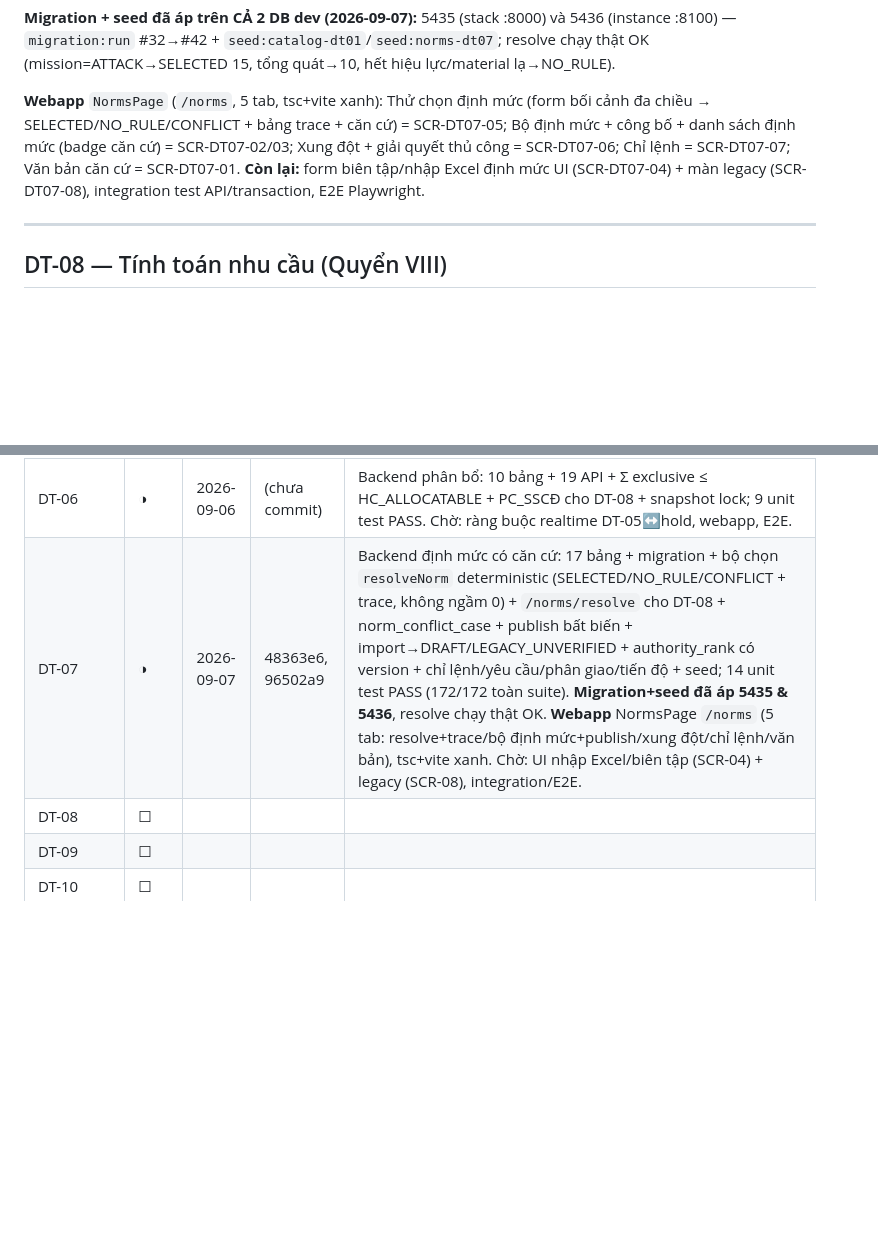
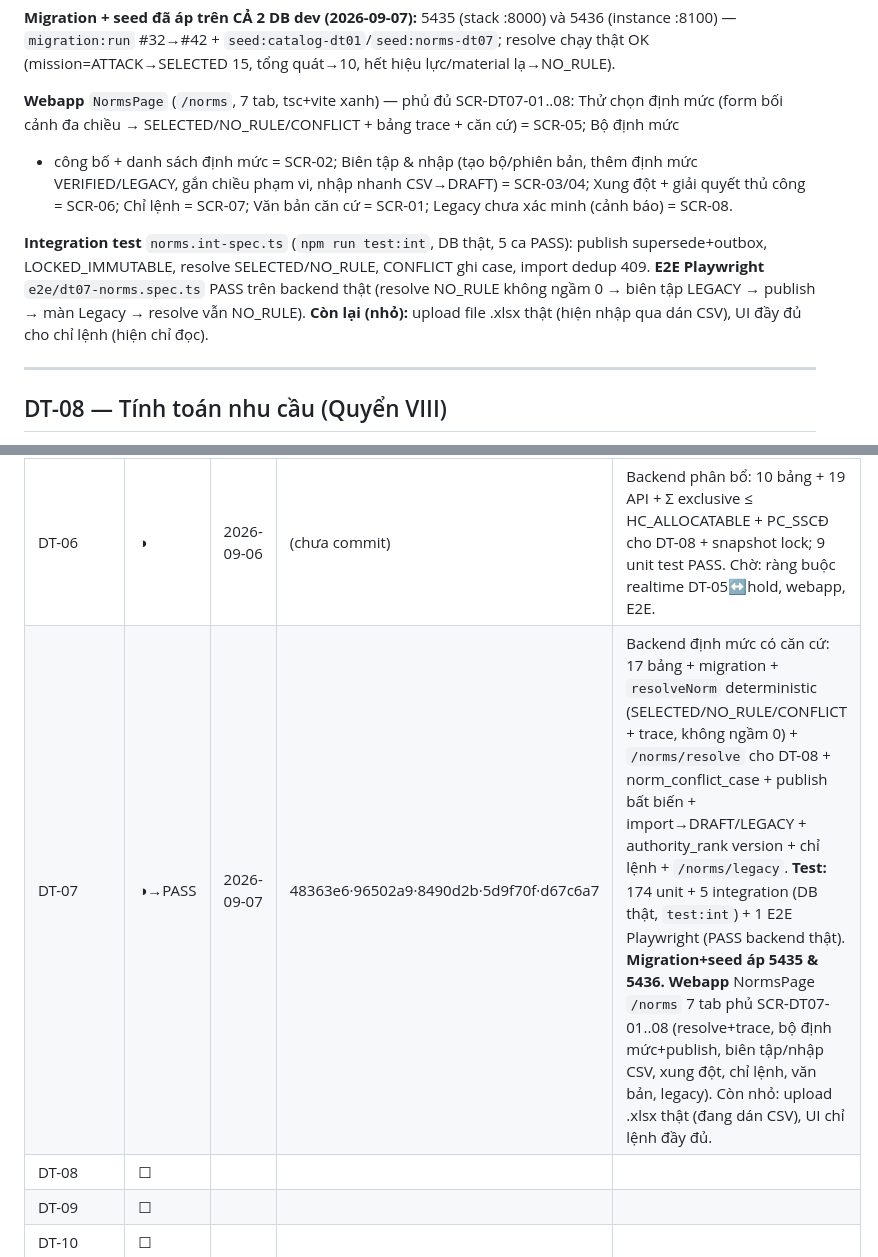
Before and after one commit to kelinton911/csdl_doanhtrai_Tinh, a Markdown page: docs/dt-build/01-DOI-CHIEU-GAP.md, 2 parts joined by grey strips. Drawn GitHub-style; blank space fills up the shorter version.

Commit message:
docs(DT-07): DoD gần hoàn tất — SCR-01..08 + integration(5) + E2E(1) + fix transition
Co-Authored-By: Claude Opus 4.8 <noreply@anthropic.com>

```diff
--- a/docs/dt-build/01-DOI-CHIEU-GAP.md
+++ b/docs/dt-build/01-DOI-CHIEU-GAP.md
@@ -276,11 +276,17 @@ văn bản→định mức→publish→resolve→chỉ lệnh). **14 unit test P
 :8100) — `migration:run` #32→#42 + `seed:catalog-dt01`/`seed:norms-dt07`; resolve chạy thật OK
 (mission=ATTACK→SELECTED 15, tổng quát→10, hết hiệu lực/material lạ→NO_RULE).
 
-**Webapp** `NormsPage` (`/norms`, 5 tab, tsc+vite xanh): Thử chọn định mức (form bối cảnh đa chiều →
-SELECTED/NO_RULE/CONFLICT + bảng trace + căn cứ) = SCR-DT07-05; Bộ định mức + công bố + danh sách
-định mức (badge căn cứ) = SCR-DT07-02/03; Xung đột + giải quyết thủ công = SCR-DT07-06; Chỉ lệnh =
-SCR-DT07-07; Văn bản căn cứ = SCR-DT07-01. **Còn lại:** form biên tập/nhập Excel định mức UI
-(SCR-DT07-04) + màn legacy (SCR-DT07-08), integration test API/transaction, E2E Playwright.
+**Webapp** `NormsPage` (`/norms`, 7 tab, tsc+vite xanh) — phủ đủ SCR-DT07-01..08: Thử chọn định
+mức (form bối cảnh đa chiều → SELECTED/NO_RULE/CONFLICT + bảng trace + căn cứ) = SCR-05; Bộ định mức
++ công bố + danh sách định mức = SCR-02; Biên tập & nhập (tạo bộ/phiên bản, thêm định mức
+VERIFIED/LEGACY, gắn chiều phạm vi, nhập nhanh CSV→DRAFT) = SCR-03/04; Xung đột + giải quyết thủ
+công = SCR-06; Chỉ lệnh = SCR-07; Văn bản căn cứ = SCR-01; Legacy chưa xác minh (cảnh báo) = SCR-08.
+
+**Integration test** `norms.int-spec.ts` (`npm run test:int`, DB thật, 5 ca PASS): publish
+supersede+outbox, LOCKED_IMMUTABLE, resolve SELECTED/NO_RULE, CONFLICT ghi case, import dedup 409.
+**E2E Playwright** `e2e/dt07-norms.spec.ts` PASS trên backend thật (resolve NO_RULE không ngầm 0 →
+biên tập LEGACY → publish → màn Legacy → resolve vẫn NO_RULE). **Còn lại (nhỏ):** upload file .xlsx
+thật (hiện nhập qua dán CSV), UI đầy đủ cho chỉ lệnh (hiện chỉ đọc).
 
 ---
 
@@ -426,7 +432,7 @@ Webapp §5: `webapp/src/lib/errorCodes.ts` (map mã lỗi → i18n) bổ trợ `
 | DT-04 | ◑ | 2026-09-06 | (chưa commit) | Backend sổ cái (7 bảng + 19 API + HC(t) as-of + snapshot lock, 12 test) + **webapp** MaterielPage (tra HC theo thời điểm + sổ cái + workflow giao dịch). Chờ: import staging, tách/gộp lô, E2E. |
 | DT-05 | ◑ | 2026-09-06 | (chưa commit) | Backend chứng từ (5 bảng + 18 API + POST nguyên tử + transfer + khóa kỳ, 10 test) + **webapp** InventoryDocumentsPage (chứng từ/dòng/duyệt-POST/truy vết + điều chuyển + khóa kỳ). Chờ: recall/disposal, E2E. |
 | DT-06 | ◑ | 2026-09-06 | (chưa commit) | Backend phân bổ: 10 bảng + 19 API + Σ exclusive ≤ HC_ALLOCATABLE + PC_SSCĐ cho DT-08 + snapshot lock; 9 unit test PASS. Chờ: ràng buộc realtime DT-05↔hold, webapp, E2E. |
-| DT-07 | ◑ | 2026-09-07 | 48363e6, 96502a9 | Backend định mức có căn cứ: 17 bảng + migration + bộ chọn `resolveNorm` deterministic (SELECTED/NO_RULE/CONFLICT + trace, không ngầm 0) + `/norms/resolve` cho DT-08 + norm_conflict_case + publish bất biến + import→DRAFT/LEGACY_UNVERIFIED + authority_rank có version + chỉ lệnh/yêu cầu/phân giao/tiến độ + seed; 14 unit test PASS (172/172 toàn suite). **Migration+seed đã áp 5435 & 5436**, resolve chạy thật OK. **Webapp** NormsPage `/norms` (5 tab: resolve+trace/bộ định mức+publish/xung đột/chỉ lệnh/văn bản), tsc+vite xanh. Chờ: UI nhập Excel/biên tập (SCR-04) + legacy (SCR-08), integration/E2E. |
+| DT-07 | ◑→PASS | 2026-09-07 | 48363e6·96502a9·8490d2b·5d9f70f·d67c6a7 | Backend định mức có căn cứ: 17 bảng + migration + `resolveNorm` deterministic (SELECTED/NO_RULE/CONFLICT + trace, không ngầm 0) + `/norms/resolve` cho DT-08 + norm_conflict_case + publish bất biến + import→DRAFT/LEGACY + authority_rank version + chỉ lệnh + `/norms/legacy`. **Test:** 174 unit + 5 integration (DB thật, `test:int`) + 1 E2E Playwright (PASS backend thật). **Migration+seed áp 5435 & 5436.** **Webapp** NormsPage `/norms` 7 tab phủ SCR-DT07-01..08 (resolve+trace, bộ định mức+publish, biên tập/nhập CSV, xung đột, chỉ lệnh, văn bản, legacy). Còn nhỏ: upload .xlsx thật (đang dán CSV), UI chỉ lệnh đầy đủ. |
 | DT-08 | ☐ | | | |
 | DT-09 | ☐ | | | |
 | DT-10 | ☐ | | | |
```
